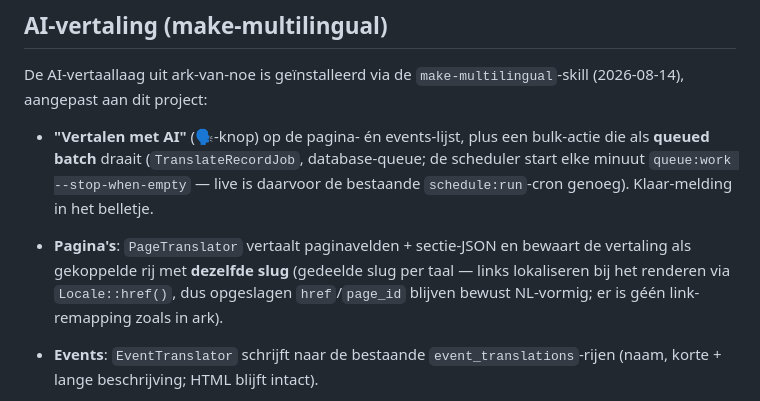
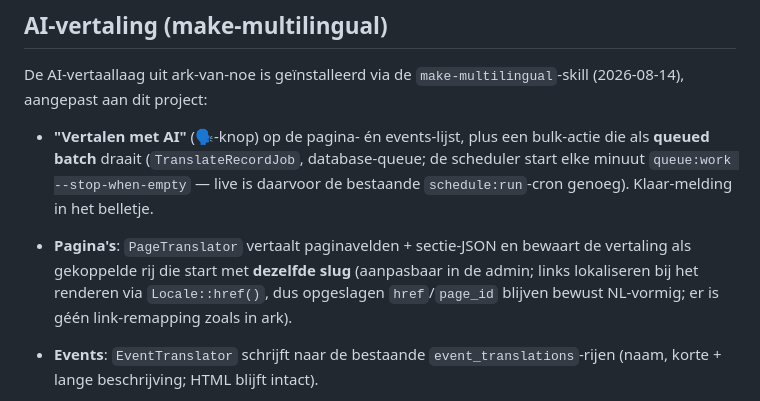
Before and after one commit to ElPablo010/elpablo, a Markdown page: CLAUDE.md, the part around one of its changes. Drawn GitHub-style.

```diff
--- a/CLAUDE.md
+++ b/CLAUDE.md
@@ -124,8 +125,8 @@ De AI-vertaallaag uit ark-van-noe is geïnstalleerd via de `make-multilingual`-s
   scheduler start elke minuut `queue:work --stop-when-empty` — live is daarvoor de
   bestaande `schedule:run`-cron genoeg). Klaar-melding in het belletje.
 - **Pagina's**: `PageTranslator` vertaalt paginavelden + sectie-JSON en bewaart de
-  vertaling als gekoppelde rij met **dezelfde slug** (gedeelde slug per taal —
-  links lokaliseren bij het renderen via `Locale::href()`, dus opgeslagen
+  vertaling als gekoppelde rij die start met **dezelfde slug** (aanpasbaar in de
+  admin; links lokaliseren bij het renderen via `Locale::href()`, dus opgeslagen
   `href`/`page_id` blijven bewust NL-vormig; er is géén link-remapping zoals in ark).
 - **Events**: `EventTranslator` schrijft naar de bestaande `event_translations`-rijen
   (naam, korte + lange beschrijving; HTML blijft intact).
```
Also changed, not shown: other parts of CLAUDE.md (+8 -7 lines).
